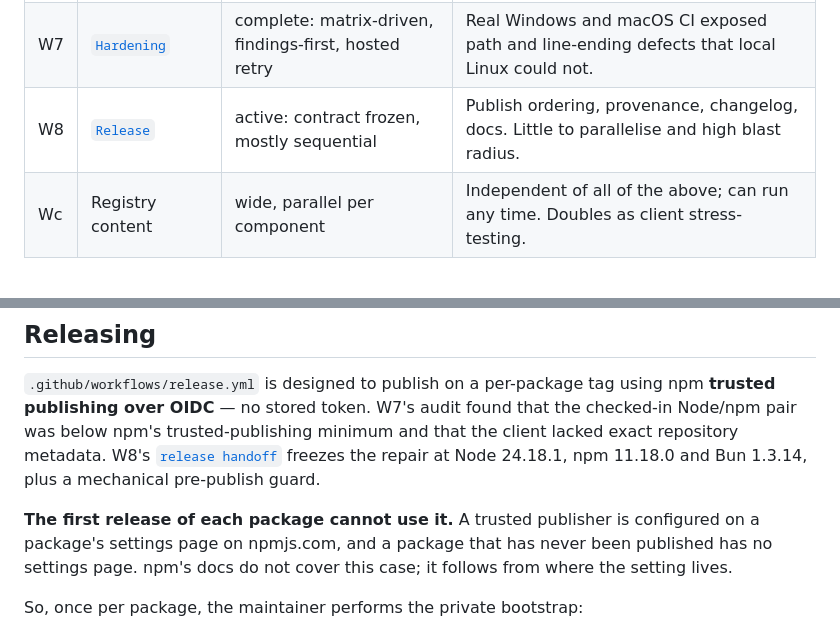
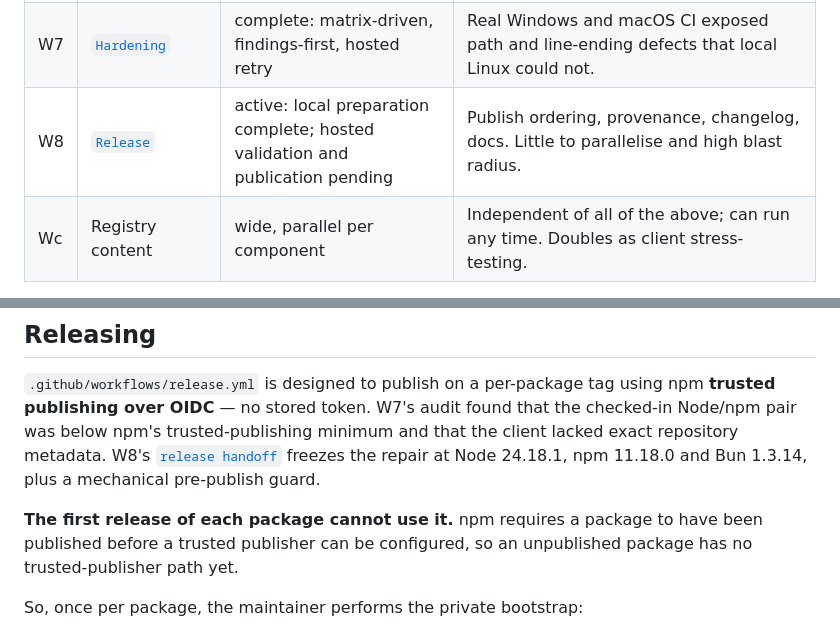
Before and after one commit to arimxyer/manteen, a Markdown page: docs/roadmap.md, 2 parts joined by grey strips. Drawn GitHub-style.

```diff
--- a/docs/roadmap.md
+++ b/docs/roadmap.md
@@ -61,7 +61,7 @@ is a judgment call, which is exactly why they are separate runs.
 | W5 | Command set — `list`, `info`, `diff`, `update` | wide: 4 parallel, shared receipt reader frozen first | Four genuinely independent commands over one contract. The classic freeze-then-fan-out. |
 | W6 | [`init`](w6-init-handoff.md) | complete: probe → checkpoint → contract → per-framework adapters → integration → built-Node review → disposable dogfood | The adapters preserve generated work; the shared plan/apply boundary makes dry-run, cancellation, install failure and rollback observable; required Tailwind/manual work is separate from mutations; fresh config is list-ready. |
 | W7 | [`Hardening`](w7-hardening-handoff.md) | complete: matrix-driven, findings-first, hosted retry | Real Windows and macOS CI exposed path and line-ending defects that local Linux could not. |
-| W8 | [`Release`](w8-release-handoff.md) | active: contract frozen, mostly sequential | Publish ordering, provenance, changelog, docs. Little to parallelise and high blast radius. |
+| W8 | [`Release`](w8-release-handoff.md) | active: local preparation complete; hosted validation and publication pending | Publish ordering, provenance, changelog, docs. Little to parallelise and high blast radius. |
 | Wc | Registry content | wide, parallel per component | Independent of all of the above; can run any time. Doubles as client stress-testing. |
 
 **Not workflow-shaped, do directly:** the hygiene set (LICENSE, linter, SECURITY, CONTRIBUTING,
@@ -128,9 +128,9 @@ below npm's trusted-publishing minimum and that the client lacked exact reposito
 [`release handoff`](w8-release-handoff.md) freezes the repair at Node 24.18.1, npm 11.18.0 and Bun
 1.3.14, plus a mechanical pre-publish guard.
 
-**The first release of each package cannot use it.** A trusted publisher is configured on a
-package's settings page on npmjs.com, and a package that has never been published has no
-settings page. npm's docs do not cover this case; it follows from where the setting lives.
+**The first release of each package cannot use it.** npm requires a package to have been published
+before a trusted publisher can be configured, so an unpublished package has no trusted-publisher
+path yet.
 
 So, once per package, the maintainer performs the private bootstrap:
 
```
Also changed, not shown: docs/w8-release-handoff.md (+41 -3 lines).
